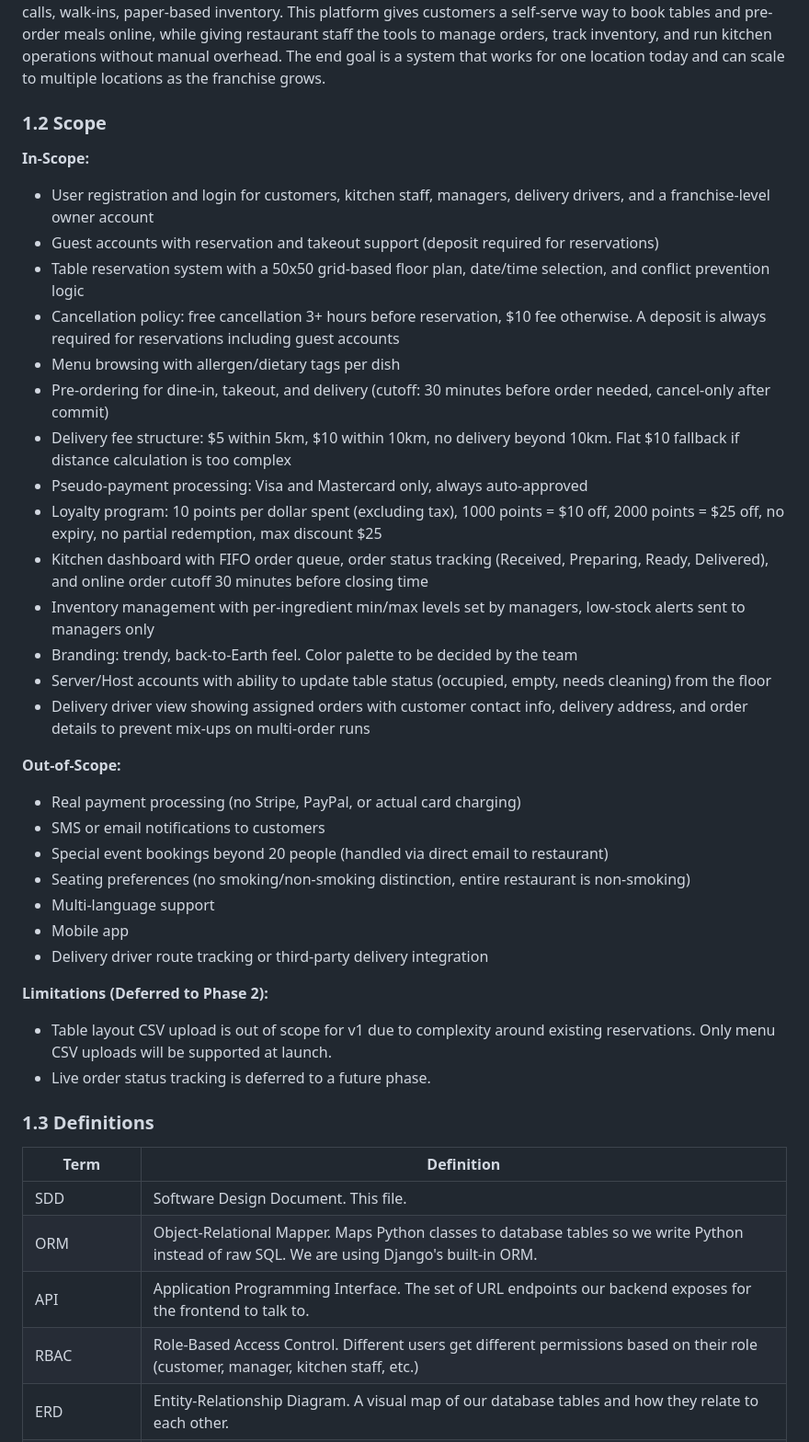
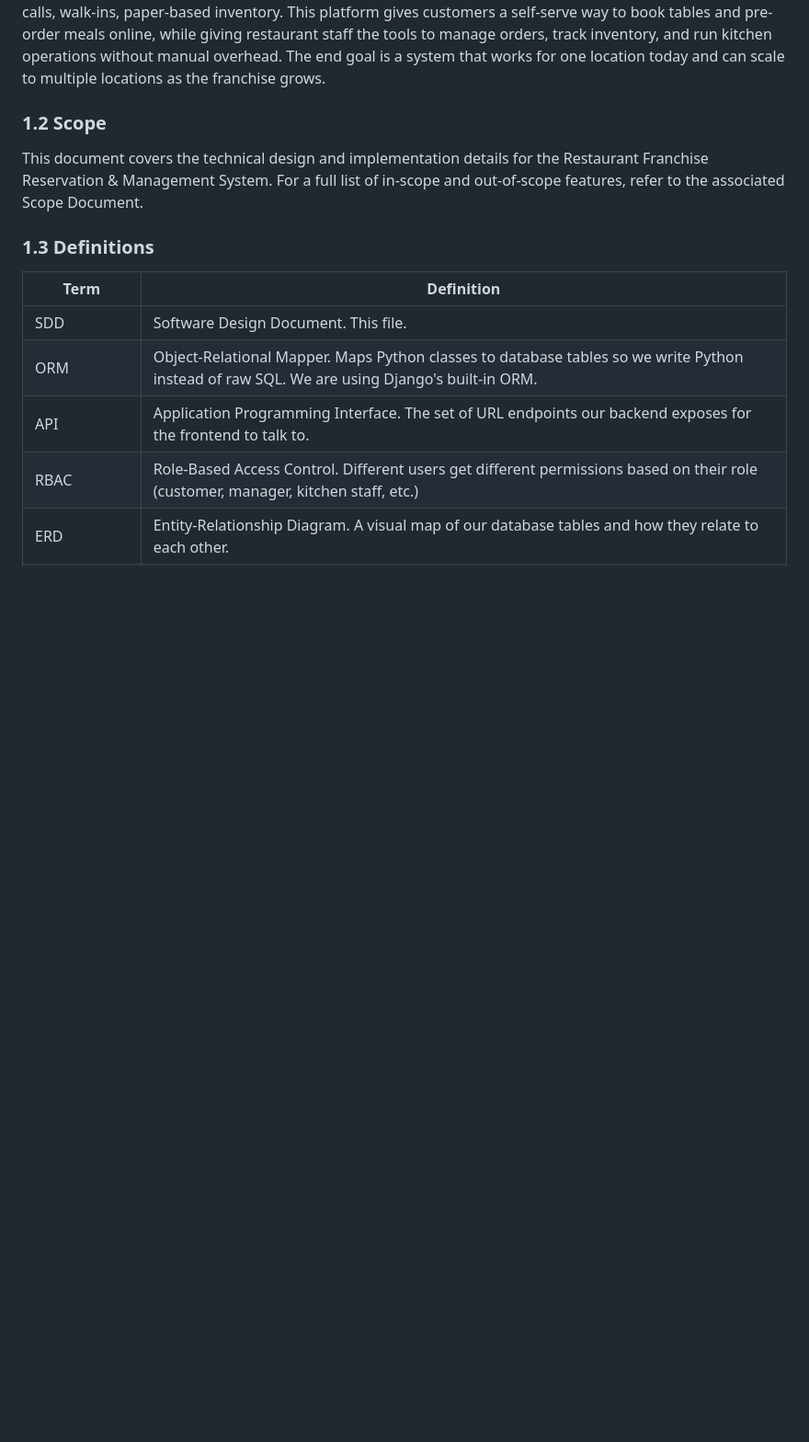
Before and after one commit to Web-Development-UAlberta/exsm-3943-3951-sp1-c-python-project-restaurant-scenario-python-project, a Markdown page: docs/Design_doc.md, the part around one of its changes. Shown at 92% size. Drawn GitHub-style; blank space fills up the shorter version.

```diff
--- a/docs/Design_doc.md
+++ b/docs/Design_doc.md
@@ -14,34 +14,7 @@ This system is being built for a restaurant franchise owner who currently has no
 
 ### 1.2 Scope
 
-**In-Scope:**
-- User registration and login for customers, kitchen staff, managers, delivery drivers, and a franchise-level owner account
-- Guest accounts with reservation and takeout support (deposit required for reservations)
-- Table reservation system with a 50x50 grid-based floor plan, date/time selection, and conflict prevention logic
-- Cancellation policy: free cancellation 3+ hours before reservation, $10 fee otherwise. A deposit is always required for reservations including guest accounts
-- Menu browsing with allergen/dietary tags per dish
-- Pre-ordering for dine-in, takeout, and delivery (cutoff: 30 minutes before order needed, cancel-only after commit)
-- Delivery fee structure: $5 within 5km, $10 within 10km, no delivery beyond 10km. Flat $10 fallback if distance calculation is too complex
-- Pseudo-payment processing: Visa and Mastercard only, always auto-approved
-- Loyalty program: 10 points per dollar spent (excluding tax), 1000 points = $10 off, 2000 points = $25 off, no expiry, no partial redemption, max discount $25
-- Kitchen dashboard with FIFO order queue, order status tracking (Received, Preparing, Ready, Delivered), and online order cutoff 30 minutes before closing time
-- Inventory management with per-ingredient min/max levels set by managers, low-stock alerts sent to managers only
-- Branding: trendy, back-to-Earth feel. Color palette to be decided by the team
-- Server/Host accounts with ability to update table status (occupied, empty, needs cleaning) from the floor
-- Delivery driver view showing assigned orders with customer contact info, delivery address, and order details to prevent mix-ups on multi-order runs
-
-**Out-of-Scope:**
-- Real payment processing (no Stripe, PayPal, or actual card charging)
-- SMS or email notifications to customers
-- Special event bookings beyond 20 people (handled via direct email to restaurant)
-- Seating preferences (no smoking/non-smoking distinction, entire restaurant is non-smoking)
-- Multi-language support
-- Mobile app
-- Delivery driver route tracking or third-party delivery integration
-
-**Limitations (Deferred to Phase 2):**
-- Table layout CSV upload is out of scope for v1 due to complexity around existing reservations. Only menu CSV uploads will be supported at launch.
-- Live order status tracking is deferred to a future phase.
+This document covers the technical design and implementation details for the Restaurant Franchise Reservation & Management System. For a full list of in-scope and out-of-scope features, refer to the associated Scope Document.
 
 ### 1.3 Definitions
 
```
Also changed, not shown: other parts of docs/Design_doc.md (+17 -0 lines).
